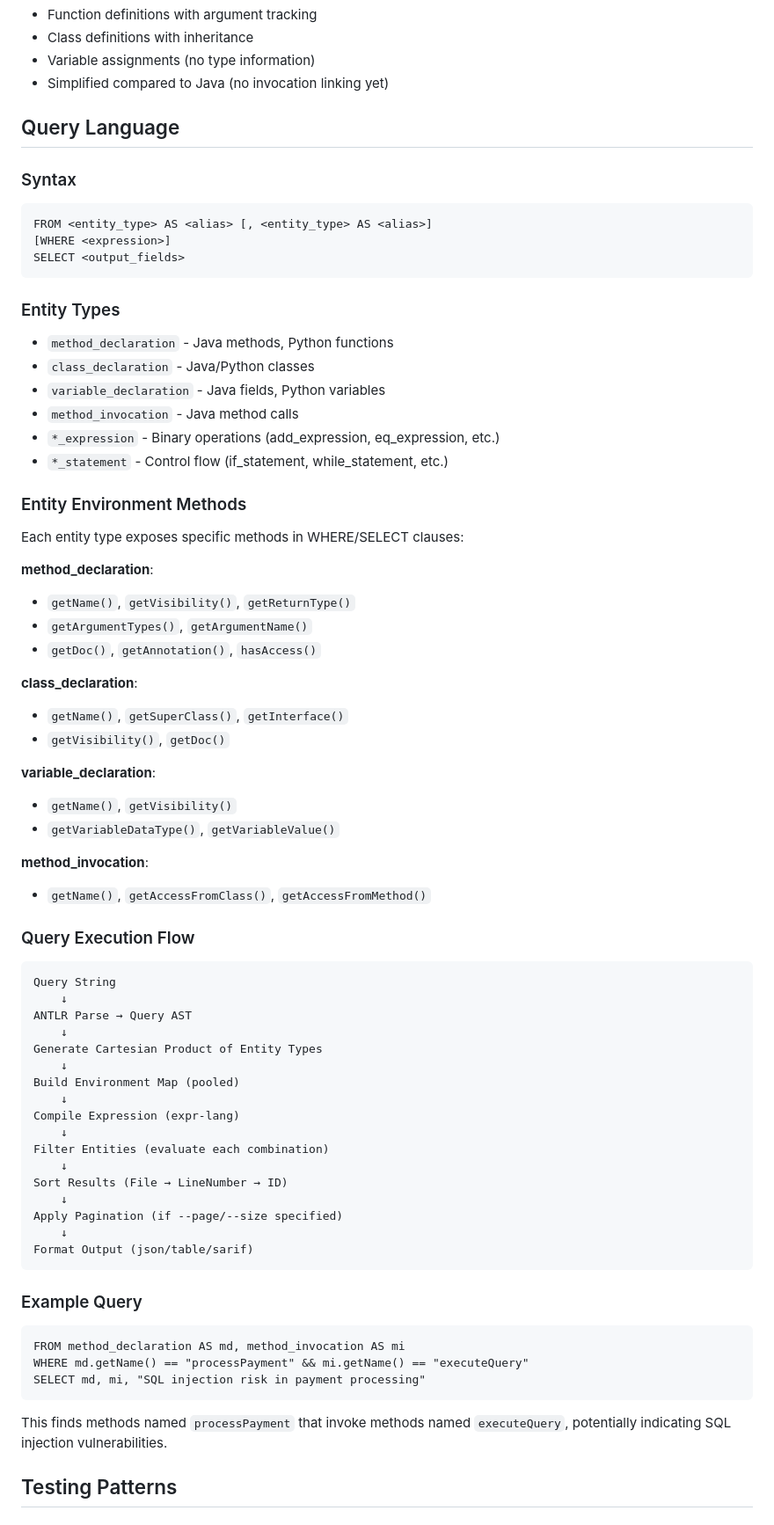
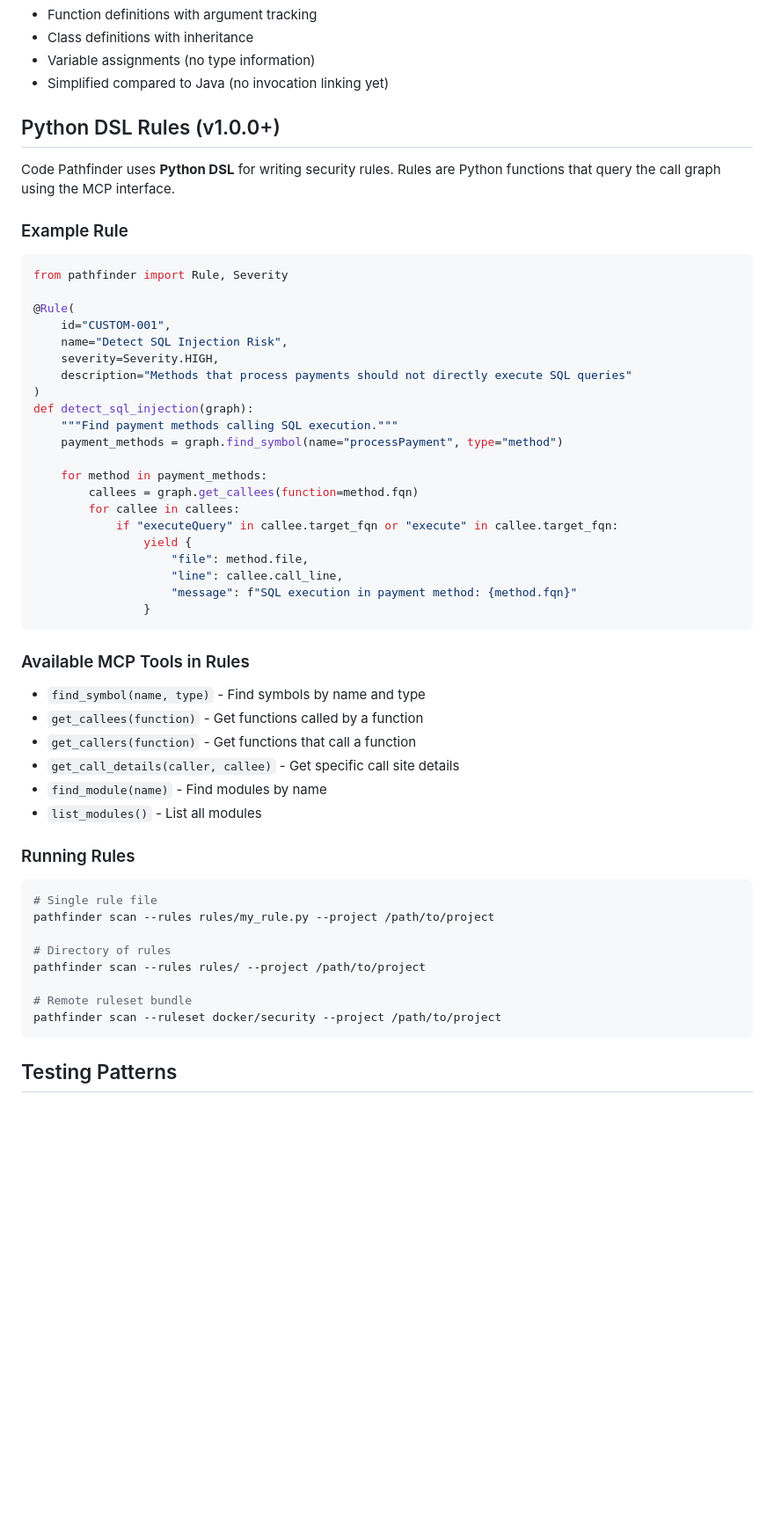
Before and after one commit to shivasurya/code-pathfinder, a Markdown page: CLAUDE.md, the part around one of its changes. Shown at 88% size. GitHub-like rendering; blank space fills up the shorter version.

````diff
--- a/CLAUDE.md
+++ b/CLAUDE.md
@@ -222,72 +234,54 @@ This project **requires CGO** due to `go-tree-sitter` C bindings. Build fails wi
 - Variable assignments (no type information)
 - Simplified compared to Java (no invocation linking yet)
 
-## Query Language
+## Python DSL Rules (v1.0.0+)
 
-### Syntax
-```
-FROM <entity_type> AS <alias> [, <entity_type> AS <alias>]
-[WHERE <expression>]
-SELECT <output_fields>
+Code Pathfinder uses **Python DSL** for writing security rules. Rules are Python functions that query the call graph using the MCP interface.
+
+### Example Rule
+```python
+from pathfinder import Rule, Severity
+
+@Rule(
+    id="CUSTOM-001",
+    name="Detect SQL Injection Risk",
+    severity=Severity.HIGH,
+    description="Methods that process payments should not directly execute SQL queries"
+)
+def detect_sql_injection(graph):
+    """Find payment methods calling SQL execution."""
+    payment_methods = graph.find_symbol(name="processPayment", type="method")
+
+    for method in payment_methods:
+        callees = graph.get_callees(function=method.fqn)
+        for callee in callees:
+            if "executeQuery" in callee.target_fqn or "execute" in callee.target_fqn:
+                yield {
+                    "file": method.file,
+                    "line": callee.call_line,
+                    "message": f"SQL execution in payment method: {method.fqn}"
+                }
 ```
 
-### Entity Types
-- `method_declaration` - Java methods, Python functions
-- `class_declaration` - Java/Python classes
-- `variable_declaration` - Java fields, Python variables
-- `method_invocation` - Java method calls
-- `*_expression` - Binary operations (add_expression, eq_expression, etc.)
-- `*_statement` - Control flow (if_statement, while_statement, etc.)
+### Available MCP Tools in Rules
+- `find_symbol(name, type)` - Find symbols by name and type
+- `get_callees(function)` - Get functions called by a function
+- `get_callers(function)` - Get functions that call a function
+- `get_call_details(caller, callee)` - Get specific call site details
+- `find_module(name)` - Find modules by name
+- `list_modules()` - List all modules
 
-### Entity Environment Methods
+### Running Rules
+```bash
+# Single rule file
+pathfinder scan --rules rules/my_rule.py --project /path/to/project
 
-Each entity type exposes specific methods in WHERE/SELECT clauses:
+# Directory of rules
+pathfinder scan --rules rules/ --project /path/to/project
 
-**method_declaration**:
-- `getName()`, `getVisibility()`, `getReturnType()`
-- `getArgumentTypes()`, `getArgumentName()`
-- `getDoc()`, `getAnnotation()`, `hasAccess()`
-
-**class_declaration**:
-- `getName()`, `getSuperClass()`, `getInterface()`
-- `getVisibility()`, `getDoc()`
-
-**variable_declaration**:
-- `getName()`, `getVisibility()`
-- `getVariableDataType()`, `getVariableValue()`
-
-**method_invocation**:
-- `getName()`, `getAccessFromClass()`, `getAccessFromMethod()`
-
-### Query Execution Flow
+# Remote ruleset bundle
+pathfinder scan --ruleset docker/security --project /path/to/project
 ```
-Query String
-    ↓
-ANTLR Parse → Query AST
-    ↓
-Generate Cartesian Product of Entity Types
-    ↓
-Build Environment Map (pooled)
-    ↓
-Compile Expression (expr-lang)
-    ↓
-Filter Entities (evaluate each combination)
-    ↓
-Sort Results (File → LineNumber → ID)
-    ↓
-Apply Pagination (if --page/--size specified)
-    ↓
-Format Output (json/table/sarif)
-```
-
-### Example Query
-```
-FROM method_declaration AS md, method_invocation AS mi
-WHERE md.getName() == "processPayment" && mi.getName() == "executeQuery"
-SELECT md, mi, "SQL injection risk in payment processing"
-```
-
-This finds methods named `processPayment` that invoke methods named `executeQuery`, potentially indicating SQL injection vulnerabilities.
 
 ## Testing Patterns
 
````
Also changed, not shown: other parts of CLAUDE.md (+57 -45 lines).
